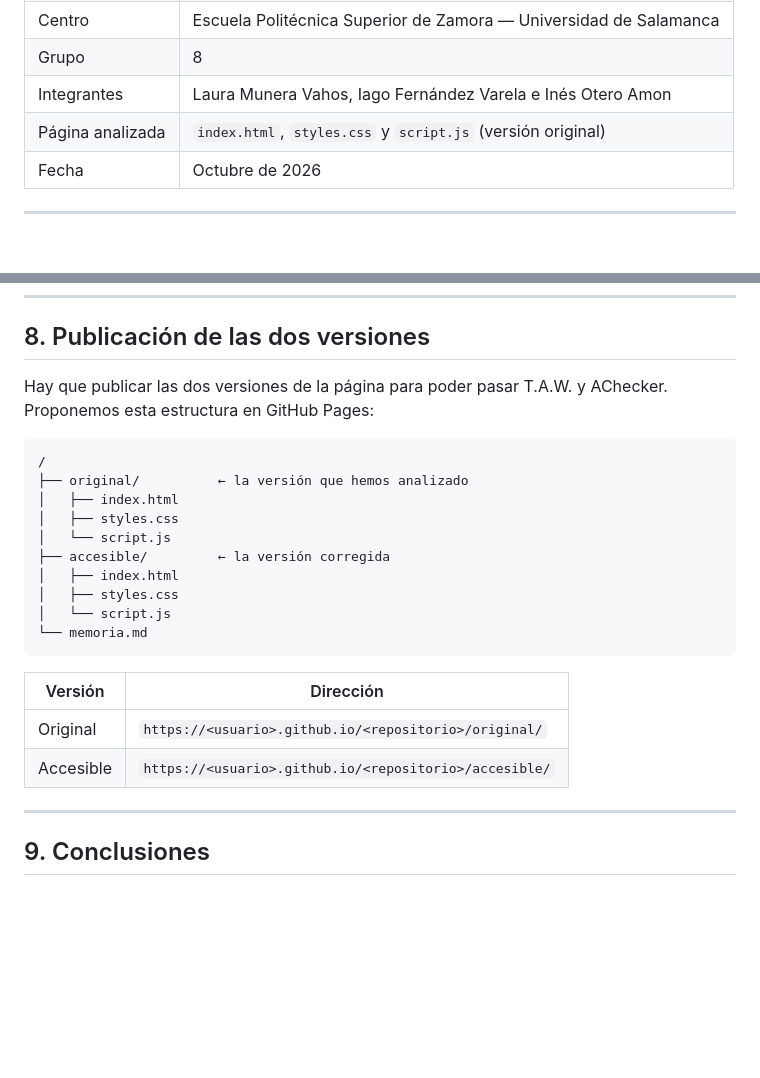
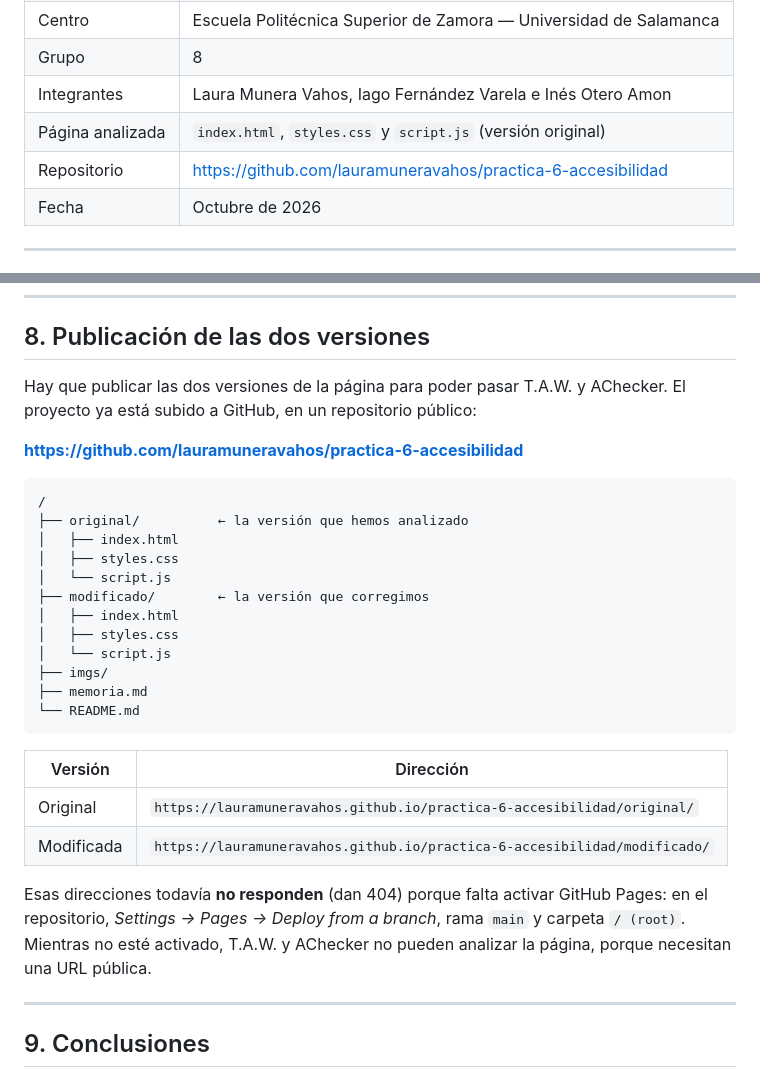
Before and after one commit to lauramuneravahos/practica-6-accesibilidad, a Markdown page: memoria.md, 2 parts joined by grey strips. Rendered like a GitHub page; blank space fills up the shorter version.

Commit message:
Añadir README y enlazar repositorio a la memoria

````diff
--- a/memoria.md
+++ b/memoria.md
@@ -10,6 +10,7 @@
 | Grupo | 8 |
 | Integrantes | Laura Munera Vahos, Iago Fernández Varela e Inés Otero Amon |
 | Página analizada | `index.html`, `styles.css` y `script.js` (versión original) |
+| Repositorio | https://github.com/lauramuneravahos/practica-6-accesibilidad |
 | Fecha | Octubre de 2026 |
 
 ---
@@ -563,7 +564,9 @@ Cuando apliquemos los cambios, repetiremos estas comprobaciones sobre la versió
 
 ## 8. Publicación de las dos versiones
 
-Hay que publicar las dos versiones de la página para poder pasar T.A.W. y AChecker. Proponemos esta estructura en GitHub Pages:
+Hay que publicar las dos versiones de la página para poder pasar T.A.W. y AChecker. El proyecto ya está subido a GitHub, en un repositorio público:
+
+**https://github.com/lauramuneravahos/practica-6-accesibilidad**
 
 ```
 /
@@ -571,17 +574,21 @@ Hay que publicar las dos versiones de la página para poder pasar T.A.W. y AChec
 │   ├── index.html
 │   ├── styles.css
 │   └── script.js
-├── accesible/         ← la versión corregida
+├── modificado/        ← la versión que corregimos
 │   ├── index.html
 │   ├── styles.css
 │   └── script.js
-└── memoria.md
+├── imgs/
+├── memoria.md
+└── README.md
 ```
 
 | Versión | Dirección |
 |---|---|
-| Original | `https://<usuario>.github.io/<repositorio>/original/` |
-| Accesible | `https://<usuario>.github.io/<repositorio>/accesible/` |
+| Original | `https://lauramuneravahos.github.io/practica-6-accesibilidad/original/` |
+| Modificada | `https://lauramuneravahos.github.io/practica-6-accesibilidad/modificado/` |
+
+Esas direcciones todavía **no responden** (dan 404) porque falta activar GitHub Pages: en el repositorio, *Settings → Pages → Deploy from a branch*, rama `main` y carpeta `/ (root)`. Mientras no esté activado, T.A.W. y AChecker no pueden analizar la página, porque necesitan una URL pública.
 
 ---
 
````
Also changed, not shown: README.md (added, +55 -0 lines).
